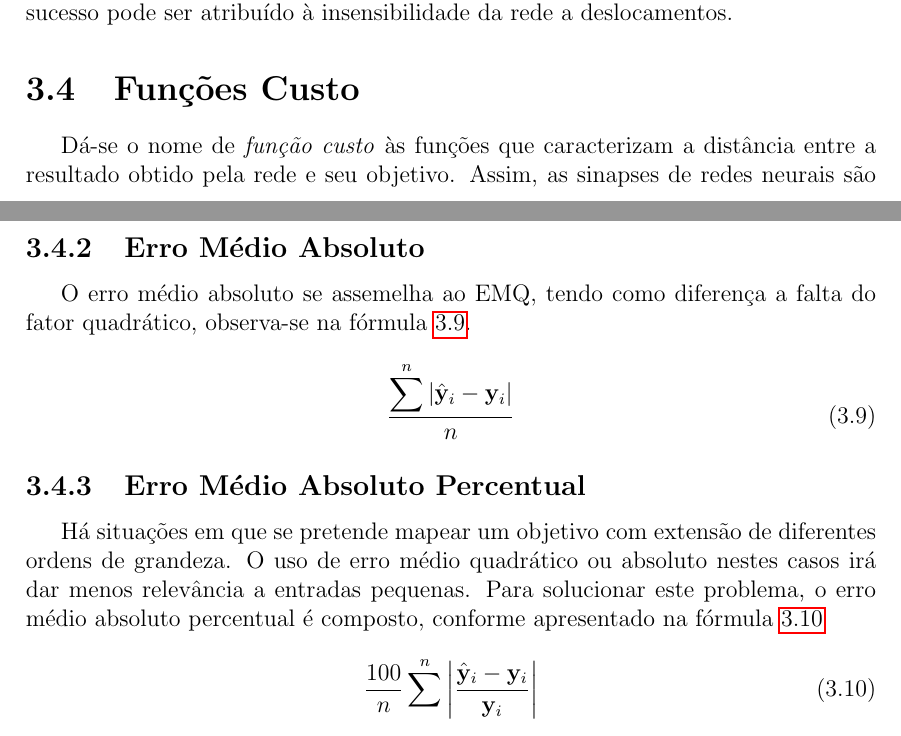
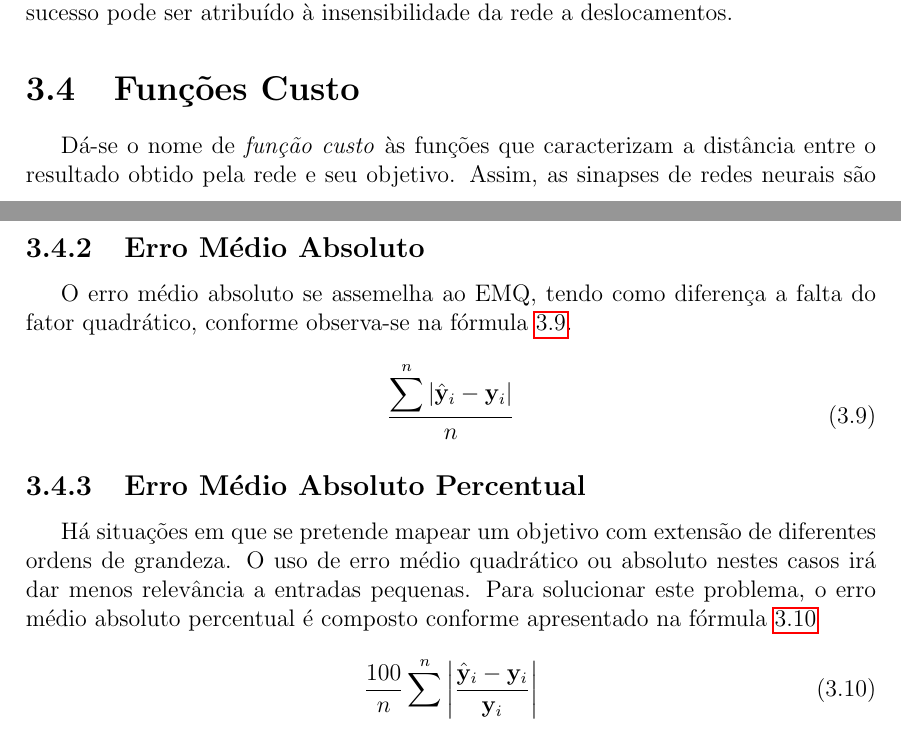
Before and after one commit to brenoarosa/projeto_final, a LaTeX book (Principal.tex, which reads supervisionado.tex): two parts of pages 23 and 24 of 35, joined at a grey line, cut so that both start at the same text. Compiled offline with pdfLaTeX; a LaTeX package or settings file that is missing is left out; a missing bibliography style is replaced by a similar one.

Commit message:
Fixes cost function grammar

```diff
--- a/supervisionado.tex
+++ b/supervisionado.tex
@@ -143,7 +143,7 @@ Por fim, apesar de Redes Convolucionais terem sido desenvolvidas com intuito de
 
 \section{Funções Custo} \label{sec:custo}
 
-Dá-se o nome de \textit{função custo} às funções que caracterizam a distância entre a resultado obtido pela rede e seu objetivo. Assim, as sinapses de redes neurais são otimizadas a partir da minimização de tais funções. Nesta seção, serão apresentadas as funções custo mais relevantes no contexto de redes neurais.
+Dá-se o nome de \textit{função custo} às funções que caracterizam a distância entre o resultado obtido pela rede e seu objetivo. Assim, as sinapses de redes neurais são otimizadas a partir da minimização de tais funções. Nesta seção, serão apresentadas as funções custo mais relevantes no contexto de redes neurais.
 
 \subsection{Erro Médio Quadrático}
 
@@ -157,7 +157,7 @@ A fórmula \ref{eq:mse} mostra a composição do EMQ sendo $n$ o número de pare
 
 \subsection{Erro Médio Absoluto}
 
-O erro médio absoluto se assemelha ao EMQ, tendo como diferença a falta do fator quadrático, observa-se na fórmula \ref{eq:mae}.
+O erro médio absoluto se assemelha ao EMQ, tendo como diferença a falta do fator quadrático, conforme observa-se na fórmula \ref{eq:mae}.
 
 \begin{equation} \label{eq:mae}
     \frac{\displaystyle\sum^n |\hat{\mathbf{y}}_i - \mathbf{y}_i|}{n}
@@ -165,7 +165,7 @@ O erro médio absoluto se assemelha ao EMQ, tendo como diferença a falta do fat
 
 \subsection{Erro Médio Absoluto Percentual}
 
-Há situações em que se pretende mapear um objetivo com extensão de diferentes ordens de grandeza. O uso de erro médio quadrático ou absoluto nestes casos irá dar menos relevância a entradas pequenas. Para solucionar este problema, o erro médio absoluto percentual é composto, conforme apresentado na fórmula \ref{eq:mape}
+Há situações em que se pretende mapear um objetivo com extensão de diferentes ordens de grandeza. O uso de erro médio quadrático ou absoluto nestes casos irá dar menos relevância a entradas pequenas. Para solucionar este problema, o erro médio absoluto percentual é composto conforme apresentado na fórmula \ref{eq:mape}
 
 \begin{equation} \label{eq:mape}
     \frac{100}{n}\sum^n \left|\frac{\hat{\mathbf{y}}_i - \mathbf{y}_i}{\mathbf{y}_i}\right|
```
